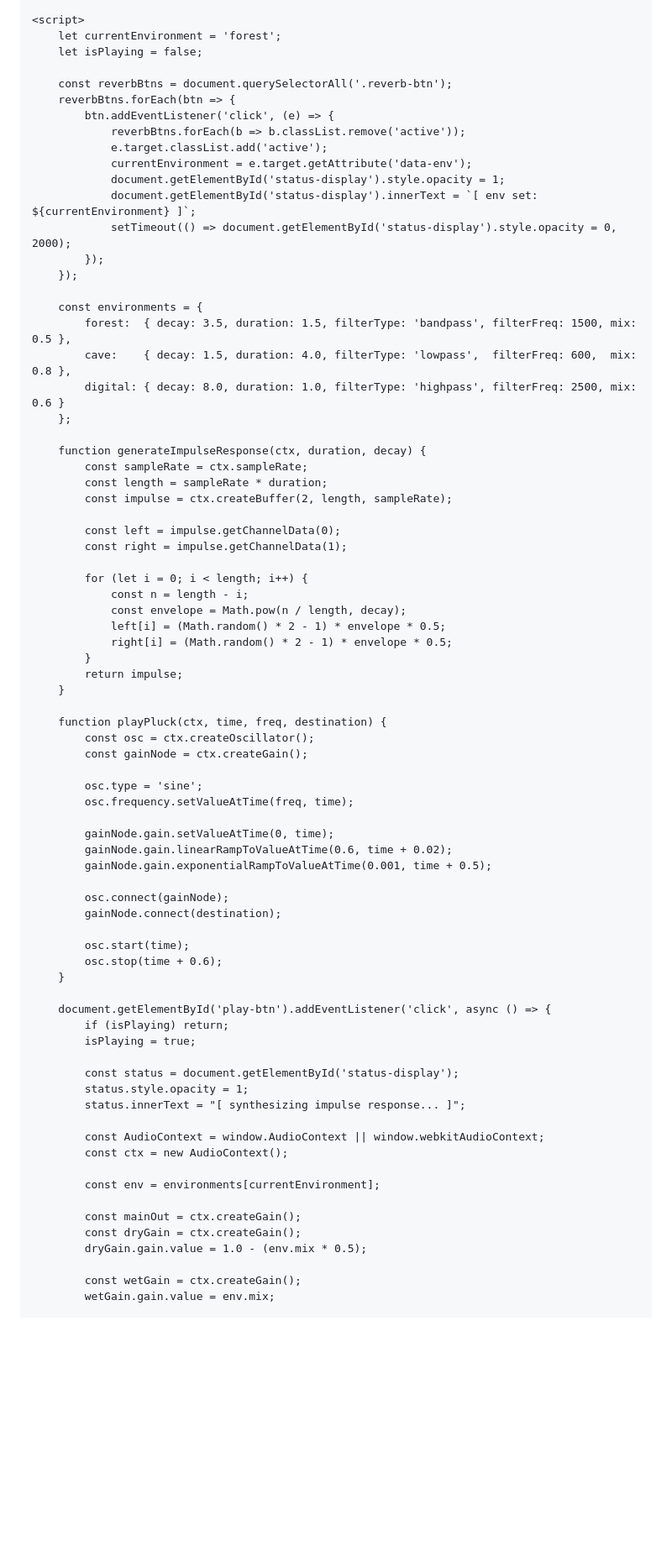
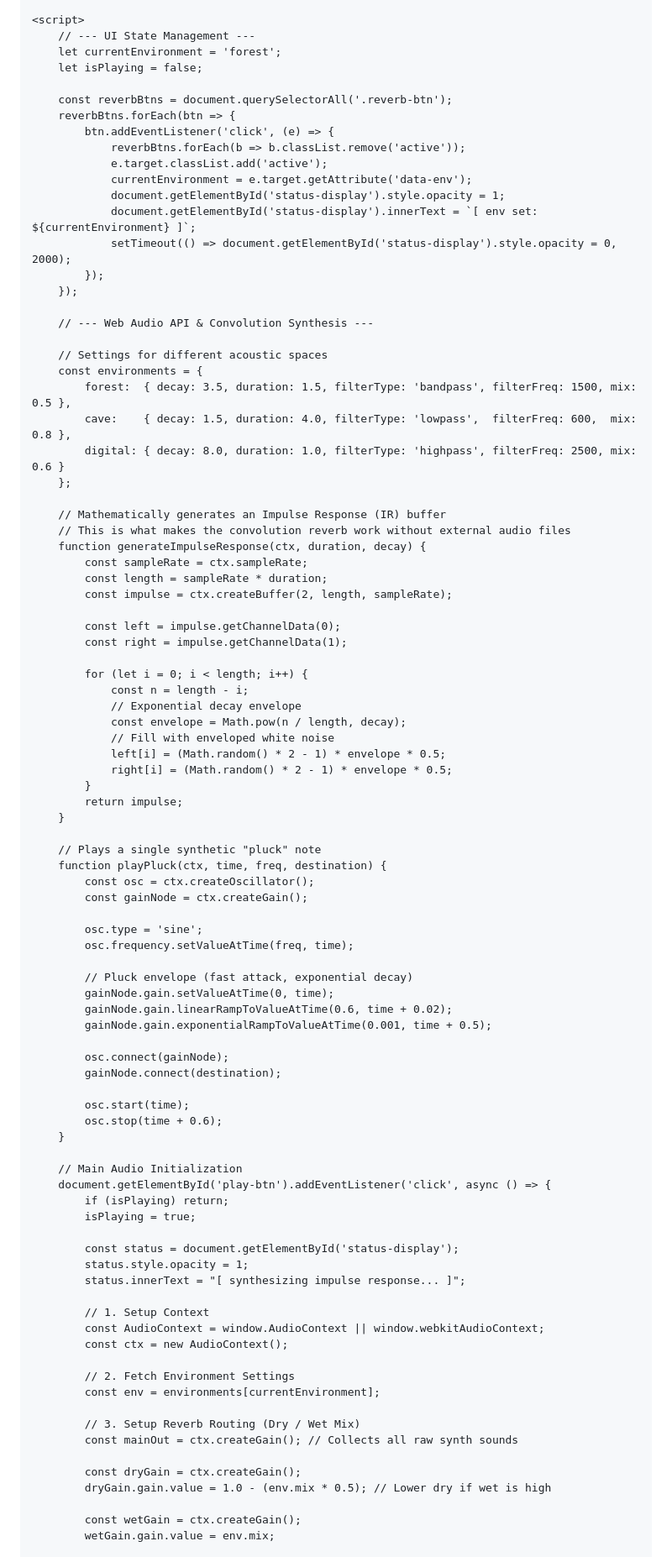
Before and after one commit to audiobiotic/audiobiotic.github.io, a Markdown page: README.md, the part around one of its changes. Shown at 84% size. Rendered like a GitHub page; blank space fills up the shorter version.

```diff
--- a/README.md
+++ b/README.md
@@ -197,6 +203,7 @@
     </main>
 
     <script>
+        // --- UI State Management ---
         let currentEnvironment = 'forest';
         let isPlaying = false;
 
@@ -212,12 +219,17 @@
             });
         });
 
+        // --- Web Audio API & Convolution Synthesis ---
+
+        // Settings for different acoustic spaces
         const environments = {
             forest:  { decay: 3.5, duration: 1.5, filterType: 'bandpass', filterFreq: 1500, mix: 0.5 },
             cave:    { decay: 1.5, duration: 4.0, filterType: 'lowpass',  filterFreq: 600,  mix: 0.8 },
             digital: { decay: 8.0, duration: 1.0, filterType: 'highpass', filterFreq: 2500, mix: 0.6 }
         };
 
+        // Mathematically generates an Impulse Response (IR) buffer
+        // This is what makes the convolution reverb work without external audio files
         function generateImpulseResponse(ctx, duration, decay) {
             const sampleRate = ctx.sampleRate;
             const length = sampleRate * duration;
@@ -228,13 +240,16 @@
 
             for (let i = 0; i < length; i++) {
                 const n = length - i;
+                // Exponential decay envelope
                 const envelope = Math.pow(n / length, decay);
+                // Fill with enveloped white noise
                 left[i] = (Math.random() * 2 - 1) * envelope * 0.5;
                 right[i] = (Math.random() * 2 - 1) * envelope * 0.5;
             }
             return impulse;
         }
 
+        // Plays a single synthetic "pluck" note
         function playPluck(ctx, time, freq, destination) {
             const osc = ctx.createOscillator();
             const gainNode = ctx.createGain();
@@ -242,6 +257,7 @@
             osc.type = 'sine';
             osc.frequency.setValueAtTime(freq, time);
 
+            // Pluck envelope (fast attack, exponential decay)
             gainNode.gain.setValueAtTime(0, time);
             gainNode.gain.linearRampToValueAtTime(0.6, time + 0.02);
             gainNode.gain.exponentialRampToValueAtTime(0.001, time + 0.5);
@@ -253,6 +269,7 @@
             osc.stop(time + 0.6);
         }
 
+        // Main Audio Initialization
         document.getElementById('play-btn').addEventListener('click', async () => {
             if (isPlaying) return;
             isPlaying = true;
@@ -261,14 +278,18 @@
             status.style.opacity = 1;
             status.innerText = "[ synthesizing impulse response... ]";
 
+            // 1. Setup Context
             const AudioContext = window.AudioContext || window.webkitAudioContext;
             const ctx = new AudioContext();
 
+            // 2. Fetch Environment Settings
             const env = environments[currentEnvironment];
 
-            const mainOut = ctx.createGain();
+            // 3. Setup Reverb Routing (Dry / Wet Mix)
+            const mainOut = ctx.createGain(); // Collects all raw synth sounds
+
             const dryGain = ctx.createGain();
-            dryGain.gain.value = 1.0 - (env.mix * 0.5);
+            dryGain.gain.value = 1.0 - (env.mix * 0.5); // Lower dry if wet is high
 
             const wetGain = ctx.createGain();
             wetGain.gain.value = env.mix;
```
Also changed, not shown: other parts of README.md (+48 -43 lines).
